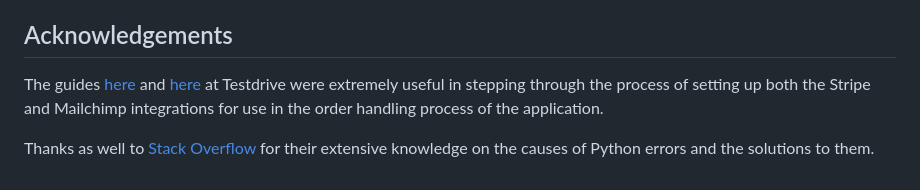
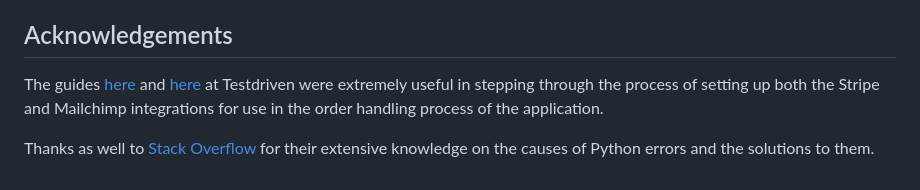
Before and after one commit to fergalcob/gamesdirect, a Markdown page: README.md, the part around the change. Drawn GitHub-style.

```diff
--- a/README.md
+++ b/README.md
@@ -632,6 +632,6 @@ The results of all testing performed can be found in the TESTING.md file [here](
 
 ## Acknowledgements
 
-The guides [here](https://testdriven.io/blog/django-stripe-tutorial/) and [here](https://testdriven.io/blog/django-mailchimp/) at Testdrive were extremely useful in stepping through the process of setting up both the Stripe and Mailchimp integrations for use in the order handling process of the application.
+The guides [here](https://testdriven.io/blog/django-stripe-tutorial/) and [here](https://testdriven.io/blog/django-mailchimp/) at Testdriven were extremely useful in stepping through the process of setting up both the Stripe and Mailchimp integrations for use in the order handling process of the application.
 
 Thanks as well to [Stack Overflow](https://stackoverflow.com/) for their extensive knowledge on the causes of Python errors and the solutions to them.
```
